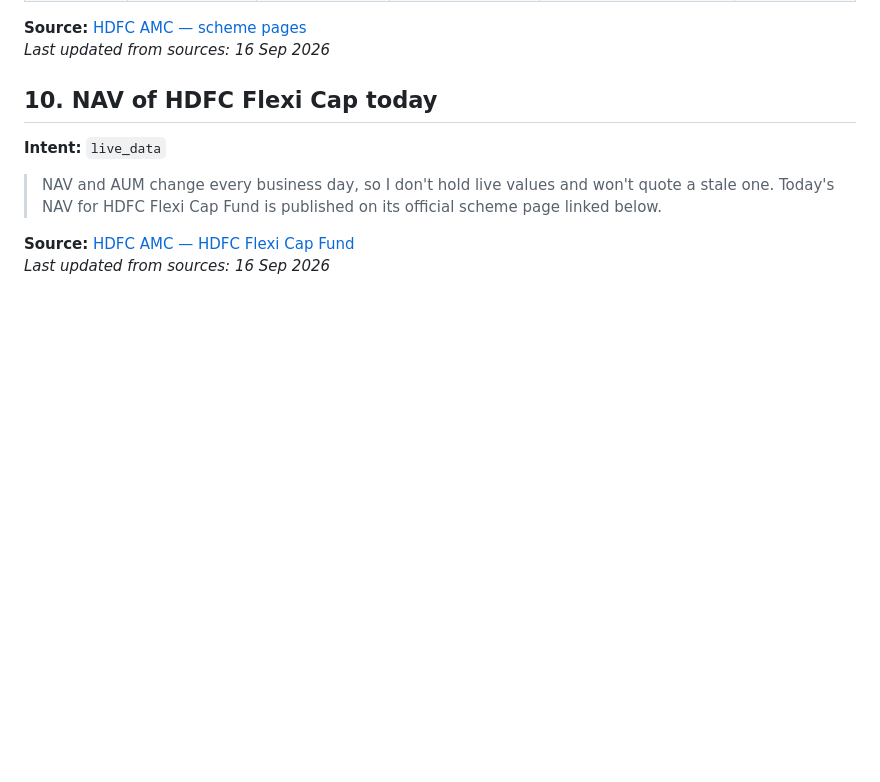
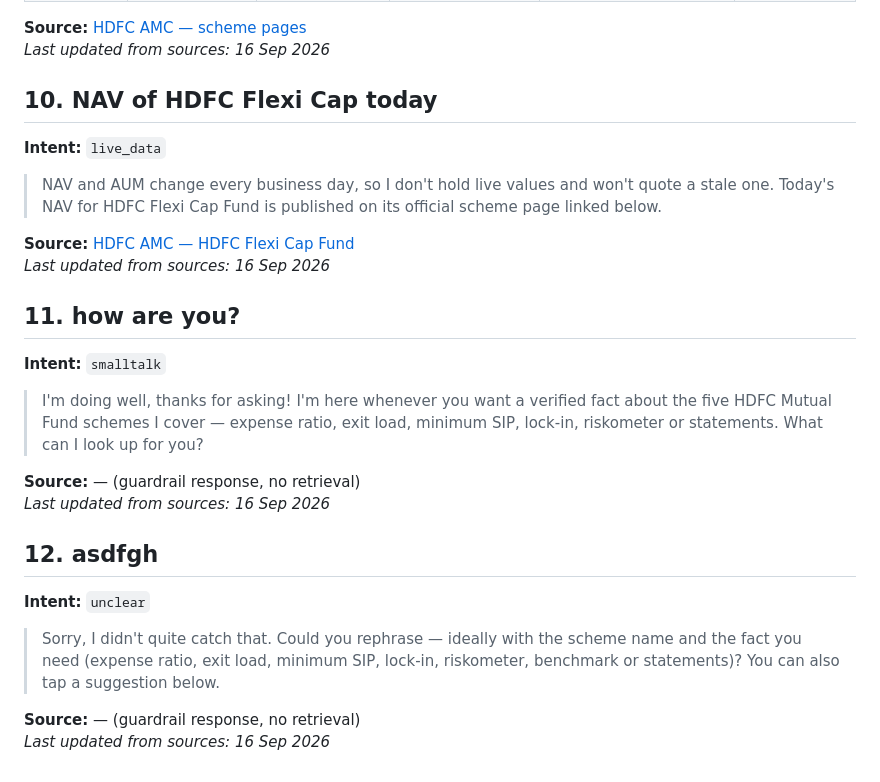
Before and after one commit to jaytech3/pramaan, a Markdown page: sample_qa.md, the part around the change. Rendered like a GitHub page; blank space fills up the shorter version.

Commit message:
Add responses for small talk anRegenerate sample Q&A with small-talk and unclear-input examplesd unclear intent

```diff
--- a/sample_qa.md
+++ b/sample_qa.md
@@ -96,3 +96,21 @@ Generated by `node eval/run_eval.js --write` on 16 Sep 2026. Every answer below
 
 **Source:** [HDFC AMC — HDFC Flexi Cap Fund](https://www.hdfcfund.com/explore/mutual-funds/hdfc-flexi-cap-fund/regular)
 *Last updated from sources: 16 Sep 2026*
+
+## 11. how are you?
+
+**Intent:** `smalltalk`
+
+> I'm doing well, thanks for asking! I'm here whenever you want a verified fact about the five HDFC Mutual Fund schemes I cover — expense ratio, exit load, minimum SIP, lock-in, riskometer or statements. What can I look up for you?
+
+**Source:** — (guardrail response, no retrieval)
+*Last updated from sources: 16 Sep 2026*
+
+## 12. asdfgh
+
+**Intent:** `unclear`
+
+> Sorry, I didn't quite catch that. Could you rephrase — ideally with the scheme name and the fact you need (expense ratio, exit load, minimum SIP, lock-in, riskometer, benchmark or statements)? You can also tap a suggestion below.
+
+**Source:** — (guardrail response, no retrieval)
+*Last updated from sources: 16 Sep 2026*
```
